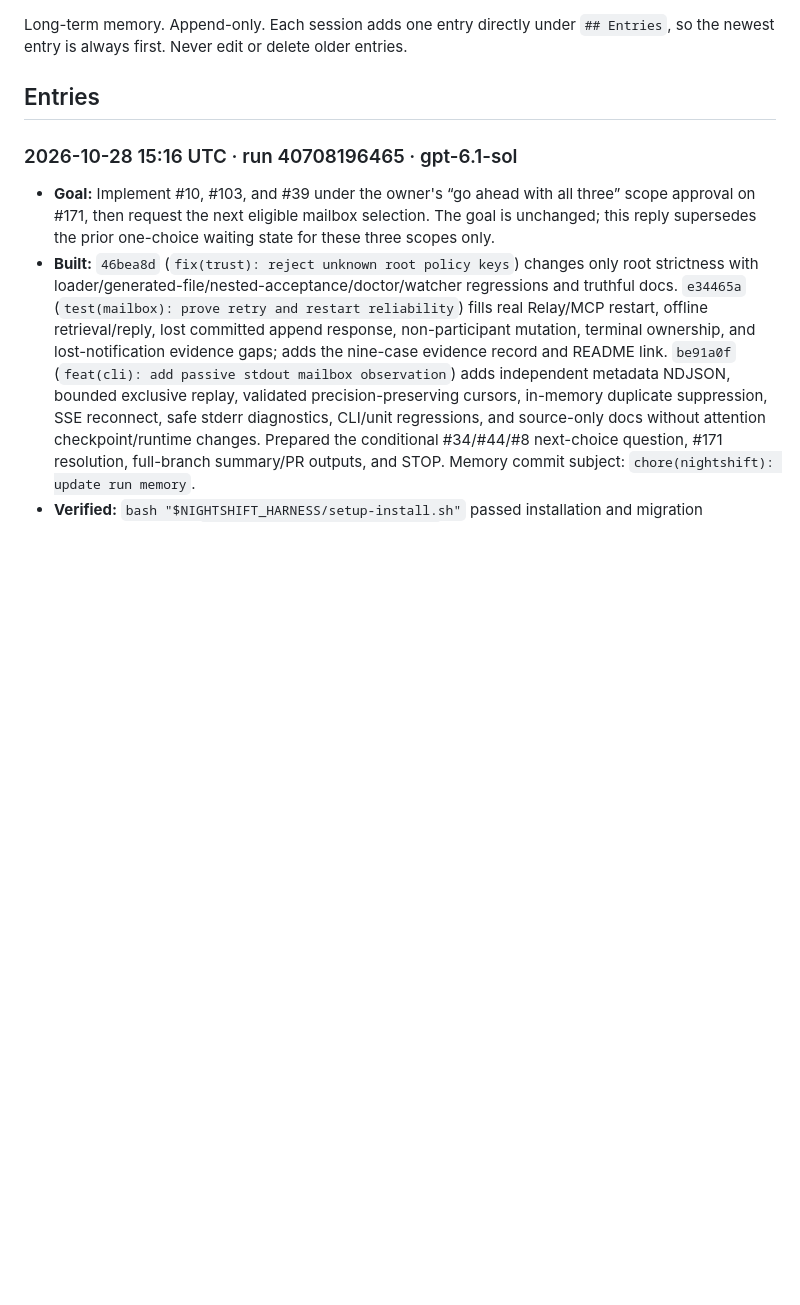
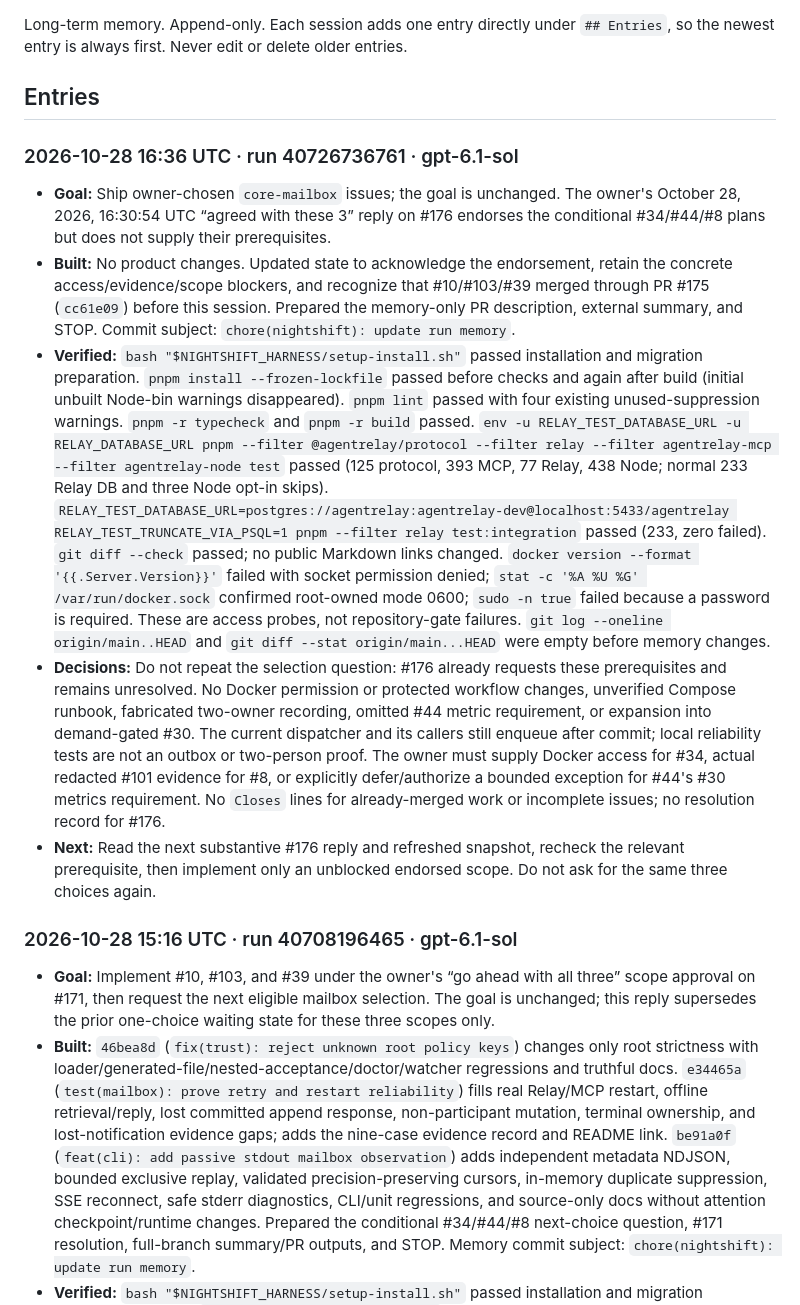
Before and after one commit to swayamg20/AgentRelay, a Markdown page: .nightshift/JOURNAL.md, the part around the change. GitHub-like rendering; blank space fills up the shorter version.

Commit message:
chore(nightshift): update run memory

```diff
--- a/.nightshift/JOURNAL.md
+++ b/.nightshift/JOURNAL.md
@@ -4,6 +4,13 @@ Long-term memory. Append-only. Each session adds one entry directly under
 `## Entries`, so the newest entry is always first. Never edit or delete older entries.
 
 ## Entries
+
+### 2026-10-28 16:36 UTC · run 40726736761 · gpt-6.1-sol
+- **Goal:** Ship owner-chosen `core-mailbox` issues; the goal is unchanged. The owner's October 28, 2026, 16:30:54 UTC “agreed with these 3” reply on #176 endorses the conditional #34/#44/#8 plans but does not supply their prerequisites.
+- **Built:** No product changes. Updated state to acknowledge the endorsement, retain the concrete access/evidence/scope blockers, and recognize that #10/#103/#39 merged through PR #175 (`cc61e09`) before this session. Prepared the memory-only PR description, external summary, and STOP. Commit subject: `chore(nightshift): update run memory`.
+- **Verified:** `bash "$NIGHTSHIFT_HARNESS/setup-install.sh"` passed installation and migration preparation. `pnpm install --frozen-lockfile` passed before checks and again after build (initial unbuilt Node-bin warnings disappeared). `pnpm lint` passed with four existing unused-suppression warnings. `pnpm -r typecheck` and `pnpm -r build` passed. `env -u RELAY_TEST_DATABASE_URL -u RELAY_DATABASE_URL pnpm --filter @agentrelay/protocol --filter relay --filter agentrelay-mcp --filter agentrelay-node test` passed (125 protocol, 393 MCP, 77 Relay, 438 Node; normal 233 Relay DB and three Node opt-in skips). `RELAY_TEST_DATABASE_URL=postgres://agentrelay:agentrelay-dev@localhost:5433/agentrelay RELAY_TEST_TRUNCATE_VIA_PSQL=1 pnpm --filter relay test:integration` passed (233, zero failed). `git diff --check` passed; no public Markdown links changed. `docker version --format '{{.Server.Version}}'` failed with socket permission denied; `stat -c '%A %U %G' /var/run/docker.sock` confirmed root-owned mode 0600; `sudo -n true` failed because a password is required. These are access probes, not repository-gate failures. `git log --oneline origin/main..HEAD` and `git diff --stat origin/main...HEAD` were empty before memory changes.
+- **Decisions:** Do not repeat the selection question: #176 already requests these prerequisites and remains unresolved. No Docker permission or protected workflow changes, unverified Compose runbook, fabricated two-owner recording, omitted #44 metric requirement, or expansion into demand-gated #30. The current dispatcher and its callers still enqueue after commit; local reliability tests are not an outbox or two-person proof. The owner must supply Docker access for #34, actual redacted #101 evidence for #8, or explicitly defer/authorize a bounded exception for #44's #30 metrics requirement. No `Closes` lines for already-merged work or incomplete issues; no resolution record for #176.
+- **Next:** Read the next substantive #176 reply and refreshed snapshot, recheck the relevant prerequisite, then implement only an unblocked endorsed scope. Do not ask for the same three choices again.
 
 ### 2026-10-28 15:16 UTC · run 40708196465 · gpt-6.1-sol
 - **Goal:** Implement #10, #103, and #39 under the owner's “go ahead with all three” scope approval on #171, then request the next eligible mailbox selection. The goal is unchanged; this reply supersedes the prior one-choice waiting state for these three scopes only.
```
Also changed, not shown: .nightshift/STATE.md (+62 -69 lines).
